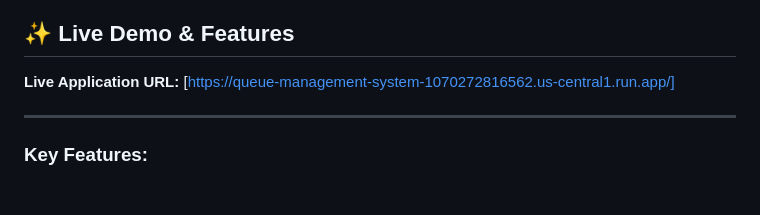
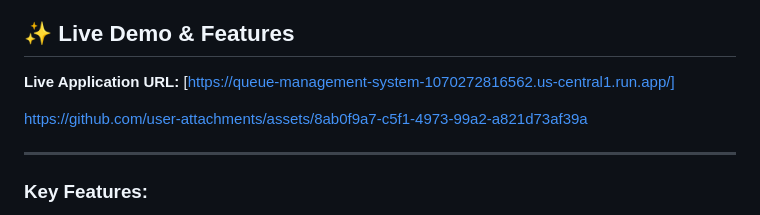
Before and after one commit to shivam-616/QR-Driven-Queue-Automation, a Markdown page: README.md, the part around the change. Rendered like a GitHub page; blank space fills up the shorter version.

Commit message:
Update README with live application URL
Added live application URL to README.

```diff
--- a/README.md
+++ b/README.md
@@ -10,6 +10,10 @@ A full-stack, real-time queue management system built with Java Spring Boot, Web
 ## ✨ Live Demo & Features
 
 **Live Application URL:** [https://queue-management-system-1070272816562.us-central1.run.app/]
+
+
+https://github.com/user-attachments/assets/8ab0f9a7-c5f1-4973-99a2-a821d73af39a
+
 
 ---
 
```
